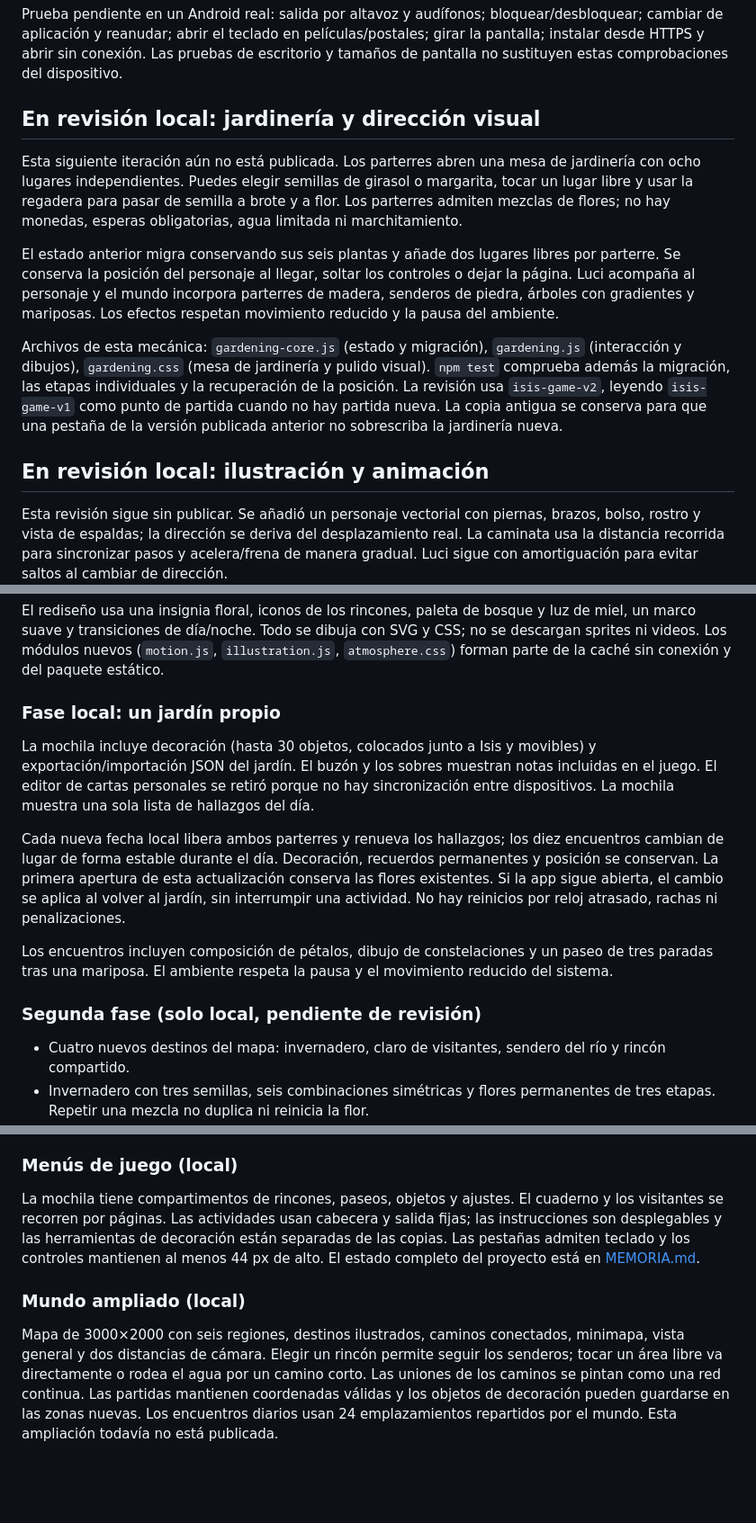
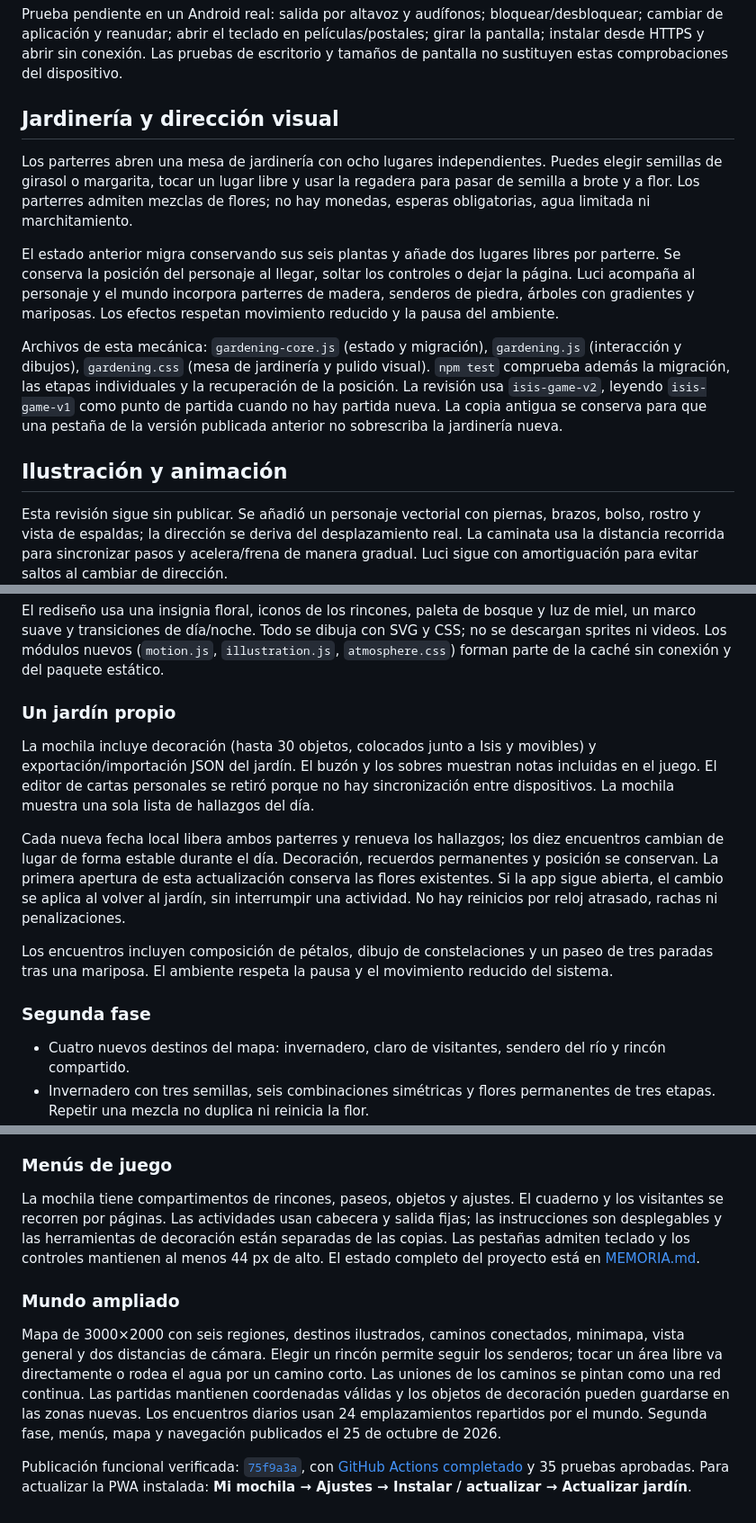
Before and after one commit to LuisP09/el-jardin, a Markdown page: README.md, 3 parts joined by grey strips. Shown at 90% size. Drawn GitHub-style; blank space fills up the shorter version.

Commit message:
Registrar publicación verificada de la segunda fase

```diff
--- a/README.md
+++ b/README.md
@@ -117,16 +117,16 @@ Referencias: [teclado y viewport en Chrome Android](https://developer.chrome.com
 
 Prueba pendiente en un Android real: salida por altavoz y audífonos; bloquear/desbloquear; cambiar de aplicación y reanudar; abrir el teclado en películas/postales; girar la pantalla; instalar desde HTTPS y abrir sin conexión. Las pruebas de escritorio y tamaños de pantalla no sustituyen estas comprobaciones del dispositivo.
 
-## En revisión local: jardinería y dirección visual
+## Jardinería y dirección visual
 
-Esta siguiente iteración aún no está publicada. Los parterres abren una mesa de jardinería con ocho lugares independientes. Puedes elegir semillas de girasol o margarita, tocar un lugar libre y usar la regadera para pasar de semilla a brote y a flor. Los parterres admiten mezclas de flores; no hay monedas, esperas obligatorias, agua limitada ni marchitamiento.
+Los parterres abren una mesa de jardinería con ocho lugares independientes. Puedes elegir semillas de girasol o margarita, tocar un lugar libre y usar la regadera para pasar de semilla a brote y a flor. Los parterres admiten mezclas de flores; no hay monedas, esperas obligatorias, agua limitada ni marchitamiento.
 
 El estado anterior migra conservando sus seis plantas y añade dos lugares libres por parterre. Se conserva la posición del personaje al llegar, soltar los controles o dejar la página. Luci acompaña al personaje y el mundo incorpora parterres de madera, senderos de piedra, árboles con gradientes y mariposas. Los efectos respetan movimiento reducido y la pausa del ambiente.
 
 Archivos de esta mecánica: `gardening-core.js` (estado y migración), `gardening.js` (interacción y dibujos), `gardening.css` (mesa de jardinería y pulido visual). `npm test` comprueba además la migración, las etapas individuales y la recuperación de la posición.
 La revisión usa `isis-game-v2`, leyendo `isis-game-v1` como punto de partida cuando no hay partida nueva. La copia antigua se conserva para que una pestaña de la versión publicada anterior no sobrescriba la jardinería nueva.
 
-## En revisión local: ilustración y animación
+## Ilustración y animación
 
 Esta revisión sigue sin publicar. Se añadió un personaje vectorial con piernas, brazos, bolso, rostro y vista de espaldas; la dirección se deriva del desplazamiento real. La caminata usa la distancia recorrida para sincronizar pasos y acelera/frena de manera gradual. Luci sigue con amortiguación para evitar saltos al cambiar de dirección.
 
@@ -135,7 +135,7 @@ El ambiente incorpora alas independientes en mariposas, ondulaciones del estanqu
 El rediseño usa una insignia floral, iconos de los rincones, paleta de bosque y luz de miel, un marco suave y transiciones de día/noche. Todo se dibuja con SVG y CSS; no se descargan sprites ni videos. Los módulos nuevos (`motion.js`, `illustration.js`, `atmosphere.css`) forman parte de la caché sin conexión y del paquete estático.
 
 
-### Fase local: un jardín propio
+### Un jardín propio
 
 La mochila incluye decoración (hasta 30 objetos, colocados junto a Isis y movibles) y exportación/importación JSON del jardín. El buzón y los sobres muestran notas incluidas en el juego. El editor de cartas personales se retiró porque no hay sincronización entre dispositivos. La mochila muestra una sola lista de hallazgos del día.
 
@@ -144,7 +144,7 @@ Cada nueva fecha local libera ambos parterres y renueva los hallazgos; los diez
 Los encuentros incluyen composición de pétalos, dibujo de constelaciones y un paseo de tres paradas tras una mariposa. El ambiente respeta la pausa y el movimiento reducido del sistema.
 
 
-### Segunda fase (solo local, pendiente de revisión)
+### Segunda fase
 
 - Cuatro nuevos destinos del mapa: invernadero, claro de visitantes, sendero del río y rincón compartido.
 - Invernadero con tres semillas, seis combinaciones simétricas y flores permanentes de tres etapas. Repetir una mezcla no duplica ni reinicia la flor.
@@ -156,11 +156,14 @@ Los encuentros incluyen composición de pétalos, dibujo de constelaciones y un
 - El progreso de la segunda fase forma parte de las copias existentes del jardín. Las partidas anteriores reciben valores iniciales válidos sin perder sus flores o recuerdos.
 
 
-### Menús de juego (local)
+### Menús de juego
 
 La mochila tiene compartimentos de rincones, paseos, objetos y ajustes. El cuaderno y los visitantes se recorren por páginas. Las actividades usan cabecera y salida fijas; las instrucciones son desplegables y las herramientas de decoración están separadas de las copias. Las pestañas admiten teclado y los controles mantienen al menos 44 px de alto. El estado completo del proyecto está en [MEMORIA.md](MEMORIA.md).
 
 
-### Mundo ampliado (local)
+### Mundo ampliado
 
-Mapa de 3000×2000 con seis regiones, destinos ilustrados, caminos conectados, minimapa, vista general y dos distancias de cámara. Elegir un rincón permite seguir los senderos; tocar un área libre va directamente o rodea el agua por un camino corto. Las uniones de los caminos se pintan como una red continua. Las partidas mantienen coordenadas válidas y los objetos de decoración pueden guardarse en las zonas nuevas. Los encuentros diarios usan 24 emplazamientos repartidos por el mundo. Esta ampliación todavía no está publicada.
+Mapa de 3000×2000 con seis regiones, destinos ilustrados, caminos conectados, minimapa, vista general y dos distancias de cámara. Elegir un rincón permite seguir los senderos; tocar un área libre va directamente o rodea el agua por un camino corto. Las uniones de los caminos se pintan como una red continua. Las partidas mantienen coordenadas válidas y los objetos de decoración pueden guardarse en las zonas nuevas. Los encuentros diarios usan 24 emplazamientos repartidos por el mundo. Segunda fase, menús, mapa y navegación publicados el 25 de octubre de 2026.
+
+
+Publicación funcional verificada: [`75f9a3a`](https://github.com/LuisP09/el-jardin/commit/75f9a3ab2cb6e8ee4c9d3e42155a9b7c411ca915), con [GitHub Actions completado](https://github.com/LuisP09/el-jardin/actions/runs/40172945161) y 35 pruebas aprobadas. Para actualizar la PWA instalada: **Mi mochila → Ajustes → Instalar / actualizar → Actualizar jardín**.
```
Also changed, not shown: MEMORIA.md (+16 -14 lines).
